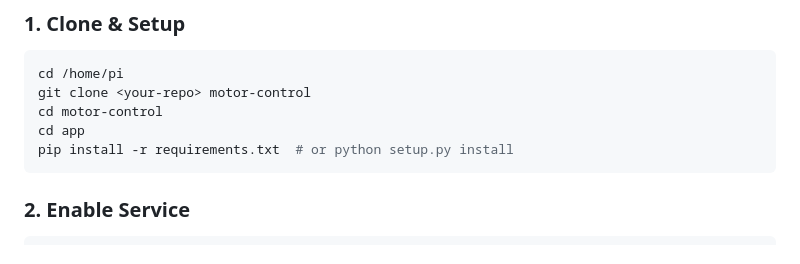
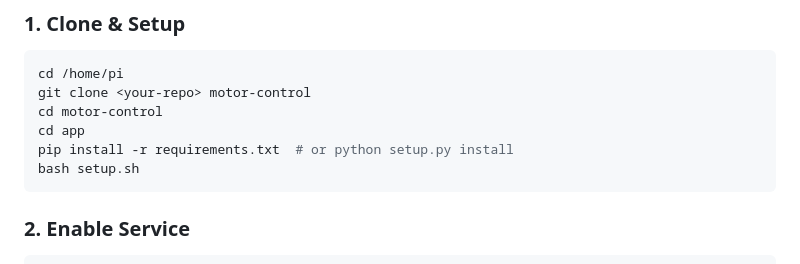
Before and after one commit to ryan354/Tether-Management-System, a Markdown page: README.md, the part around the change. Rendered like a GitHub page.

````diff
--- a/README.md
+++ b/README.md
@@ -40,6 +40,7 @@ git clone <your-repo> motor-control
 cd motor-control
 cd app
 pip install -r requirements.txt  # or python setup.py install
+bash setup.sh
 ```
 
 ### 2. Enable Service
````
